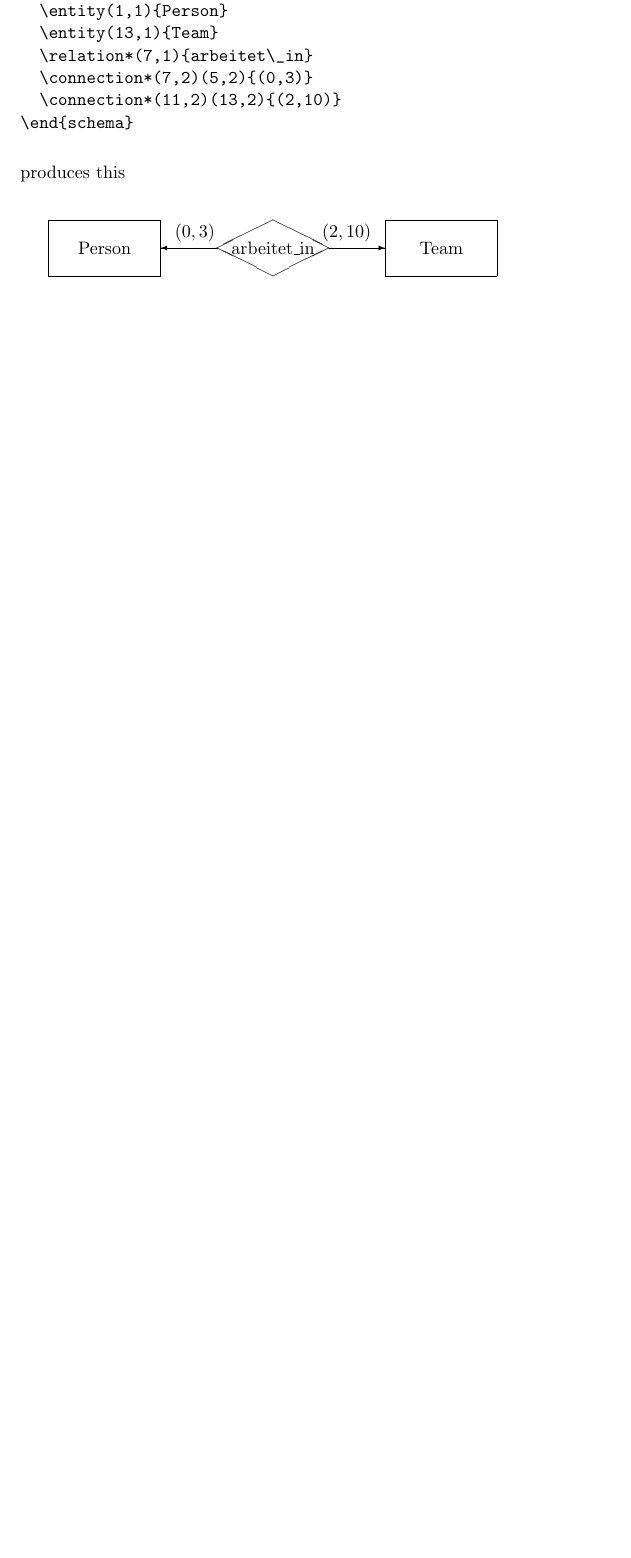
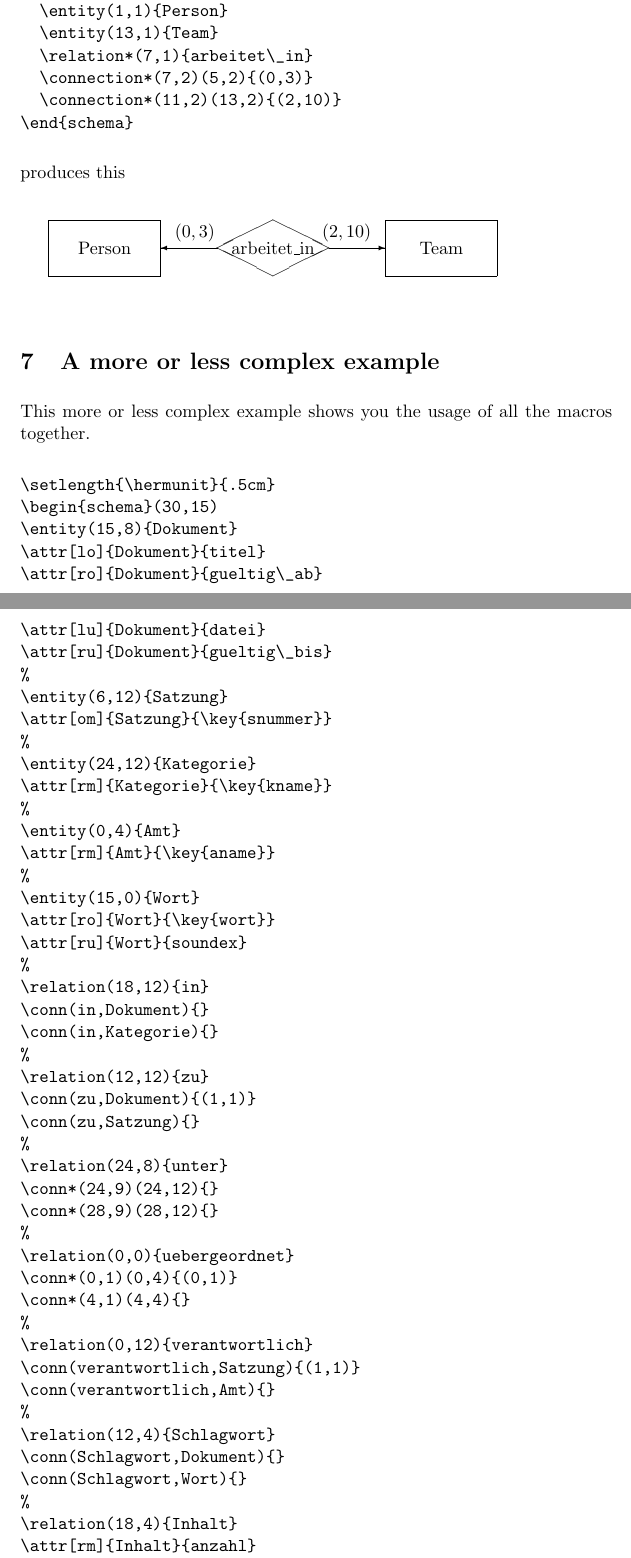
Before and after one commit to schoradt/hermpic, a LaTeX document (herm-pic-doc.tex, which reads herm-pic-impl.sty, herm-rev.sty): part of page 9 of 9 before the commit and two parts of pages 9 and 10 of 11 after it, the two joined at a grey line, cut so that both start at the same text, the shorter picture padded with empty space. Compiled offline with pdfLaTeX.

Commit message:
ADD: shortcut for the connection macro family for tk

```diff
--- a/herm-pic-doc.tex
+++ b/herm-pic-doc.tex
@@ -485,3 +487,59 @@ produces this
   \connection*(11,2)(13,2){(2,10)}
 \end{schema}
 
+\section{A more or less complex example}
+
+This more or less complex example shows you the usage of all the macros together.
+
+\begin{verbatim}
+\setlength{\hermunit}{.5cm}
+\begin{schema}(30,15)
+\entity(15,8){Dokument}
+\attr[lo]{Dokument}{titel}
+\attr[ro]{Dokument}{gueltig\_ab}
+\attr[lu]{Dokument}{datei}
+\attr[ru]{Dokument}{gueltig\_bis}
+%
+\entity(6,12){Satzung}
+\attr[om]{Satzung}{\key{snummer}}
+%
+\entity(24,12){Kategorie}
+\attr[rm]{Kategorie}{\key{kname}}
+%
+\entity(0,4){Amt}
+\attr[rm]{Amt}{\key{aname}}
+%
+\entity(15,0){Wort}
+\attr[ro]{Wort}{\key{wort}}
+\attr[ru]{Wort}{soundex}
+%
+\relation(18,12){in}
+\conn(in,Dokument){}
+\conn(in,Kategorie){}
+%
+\relation(12,12){zu}
+\conn(zu,Dokument){(1,1)}
+\conn(zu,Satzung){}
+%
+\relation(24,8){unter}
+\conn*(24,9)(24,12){}
+\conn*(28,9)(28,12){}
+%
+\relation(0,0){uebergeordnet}
+\conn*(0,1)(0,4){(0,1)}
+\conn*(4,1)(4,4){}
+%
+\relation(0,12){verantwortlich}
+\conn(verantwortlich,Satzung){(1,1)}
+\conn(verantwortlich,Amt){}
+%
+\relation(12,4){Schlagwort}
+\conn(Schlagwort,Dokument){}
+\conn(Schlagwort,Wort){}
+%
+\relation(18,4){Inhalt}
+\attr[rm]{Inhalt}{anzahl}
+\conn(Inhalt,Dokument){}
+\conn(Inhalt,Wort){}
+\end{schema}
+\end{verbatim}
--- a/herm-pic-impl.sty
+++ b/herm-pic-impl.sty
@@ -666,6 +666,10 @@
   \next
 }%
 %
+% Shortcut for the lazy guys :-)
+%
+\def\conn{\connection}%
+%
 % Draws an arrow from the start to the endpoint and places the label
 % an a 'good' place.
 %
--- a/herm-rev.sty
+++ b/herm-rev.sty
@@ -28,15 +28,15 @@
 %
 \def\herm@majorrev{0}
 \def\herm@minorrev{7}
-\def\herm@releaserev{1}
+\def\herm@releaserev{2}
 \def\herm@commentrev{}
 \def\herm@version{\herm@majorrev.\herm@minorrev.\herm@releaserev\herm@commentrev}
 %
 % internal revision and information handling
 %
-\def\herm@date{\herm@cvsdate $Date: 2004-04-26 12:45:11 $ }
+\def\herm@date{\herm@cvsdate $Date: 2004-05-25 13:12:58 $ }
 \def\herm@author{Sven Schoradt (sven@dex.de)}
-\def\herm@revision{\herm@version (\herm@cvsrevision $Revision: 1.3 $)}
+\def\herm@revision{\herm@version (\herm@cvsrevision $Revision: 1.4 $)}
 %
 % external revision information
 %
```
Also changed, not shown: herm-pic-doc.tex (59 more changed lines), herm-pic-impl.sty (2 more changed lines), 2 other files.
